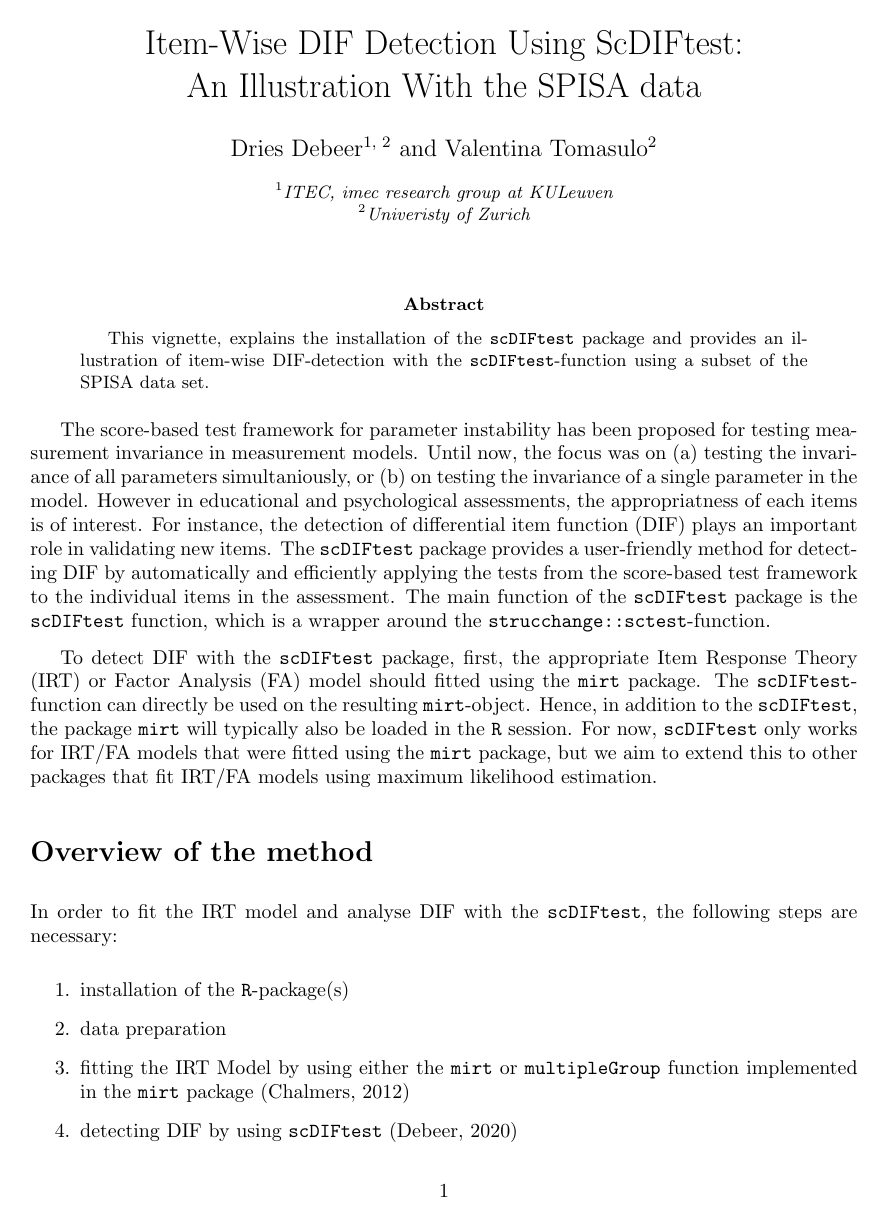
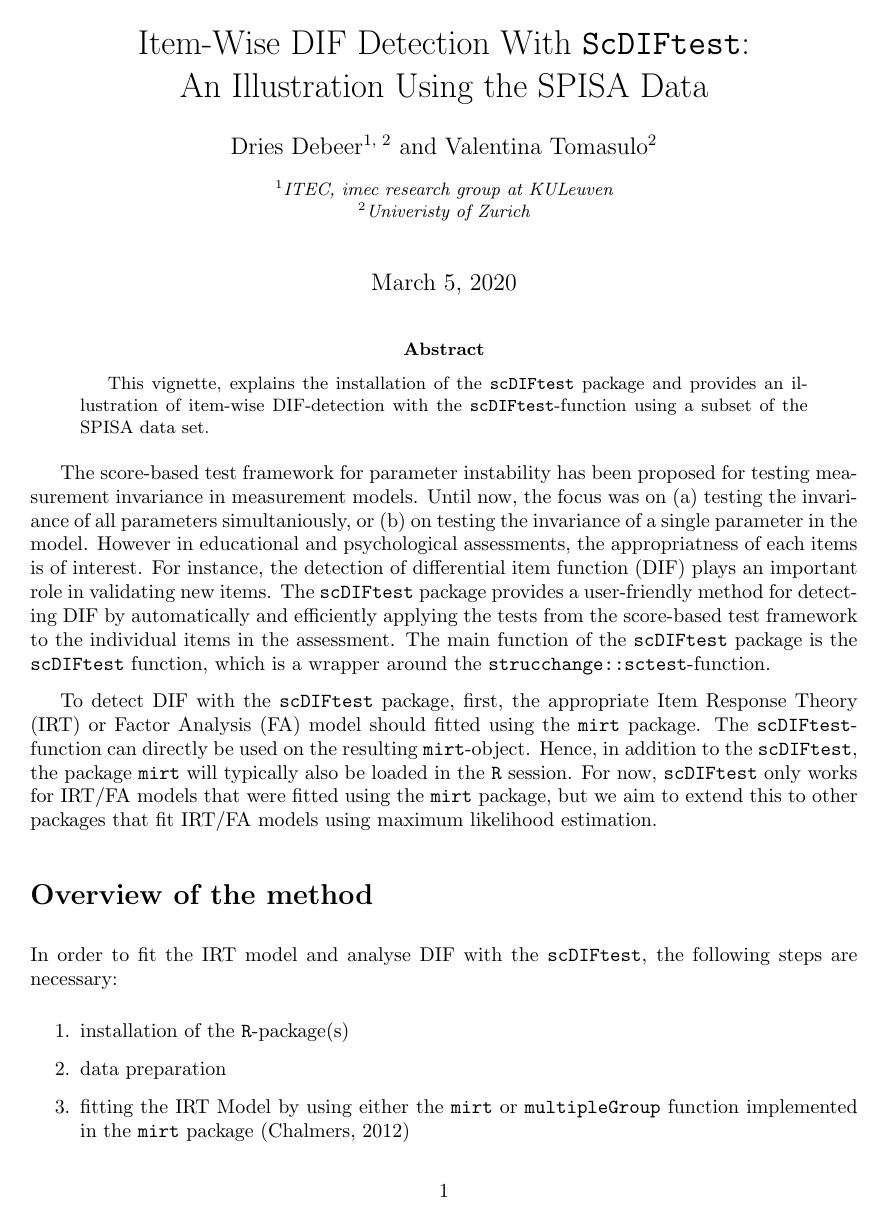
Before and after one commit to ddebeer/scDIFtest, a LaTeX paper (Vignette/Vignette.tex): page 1 of 6. Compiled offline with pdfLaTeX; a LaTeX package or settings file that is missing is left out.

Commit message:
version 0.1.0-02

```diff
--- a/Vignette/Vignette.tex
+++ b/Vignette/Vignette.tex
@@ -4,17 +4,15 @@
 \usepackage{Sweave}
 \usepackage{apacite}
 \parskip 1.5ex % paragraph spacing
-%\renewcommand{\baselinestretch}{1.33} % line spacing
 \usepackage[left=3.5cm,right=3.5cm,top=3.5cm,bottom=3.5cm]{geometry}
 \usepackage{authblk}
 
-\title{Item-Wise DIF Detection Using ScDIFtest: \\
-An Illustration With the SPISA data}
+\title{Item-Wise DIF Detection With {\tt ScDIFtest}: \\
+An Illustration Using the SPISA Data}
 \author[1, 2]{Dries Debeer}
 \author[2]{Valentina Tomasulo}
 \affil[1]{ITEC, imec research group at KULeuven}
 \affil[2]{Univeristy of Zurich}
-\date{}                     %% if you don't need date to appear
 \setcounter{Maxaffil}{0}
 \renewcommand\Affilfont{\itshape\small}
 
```
Also changed, not shown: Vignette/Vignette.pdf, Vignette/Vignette.tex (3 more changed lines), 2 other files.
